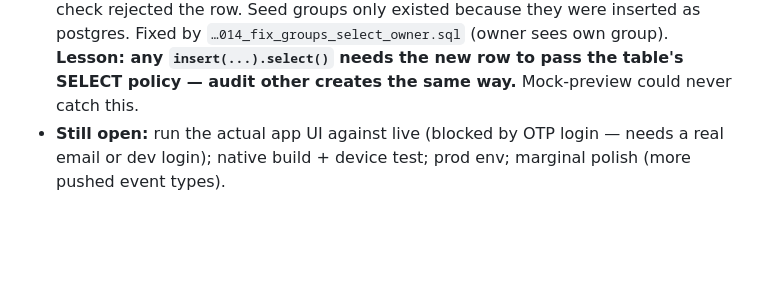
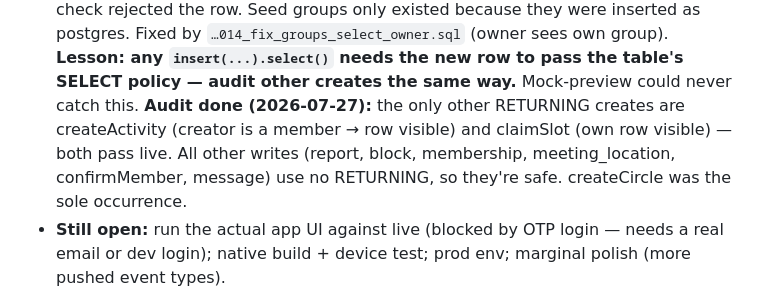
Before and after one commit to Narnya/antidot, a Markdown page: docs/37_SESSION_HANDOFF_DESIGN_PORT.md, the part around the change. Drawn GitHub-style; blank space fills up the shorter version.

Commit message:
docs: audit all creates for the RETURNING/SELECT-policy RLS trap — only createCircle affected
Co-Authored-By: Claude Opus 4.8 (1M context) <noreply@anthropic.com>

```diff
--- a/docs/37_SESSION_HANDOFF_DESIGN_PORT.md
+++ b/docs/37_SESSION_HANDOFF_DESIGN_PORT.md
@@ -238,6 +238,10 @@ pixel port):
   Fixed by `…014_fix_groups_select_owner.sql` (owner sees own group). **Lesson: any
   `insert(...).select()` needs the new row to pass the table's SELECT policy — audit
   other creates the same way.** Mock-preview could never catch this.
+  **Audit done (2026-07-27):** the only other RETURNING creates are createActivity
+  (creator is a member → row visible) and claimSlot (own row visible) — both pass
+  live. All other writes (report, block, membership, meeting_location, confirmMember,
+  message) use no RETURNING, so they're safe. createCircle was the sole occurrence.
 - **Still open:** run the actual app UI against live (blocked by OTP login — needs a
   real email or dev login); native build + device test; prod env; marginal polish
   (more pushed event types).
```
